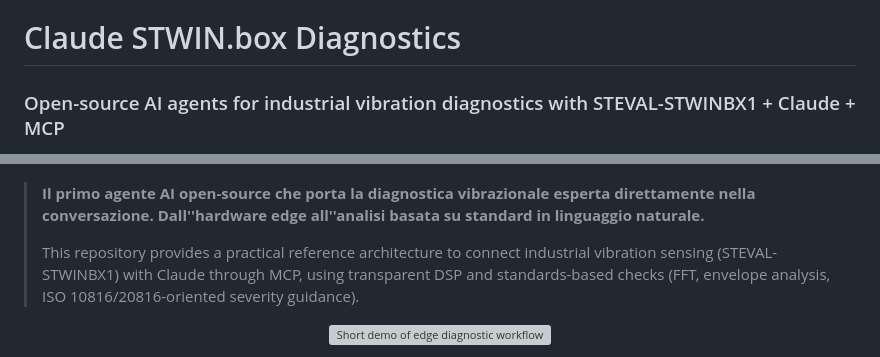
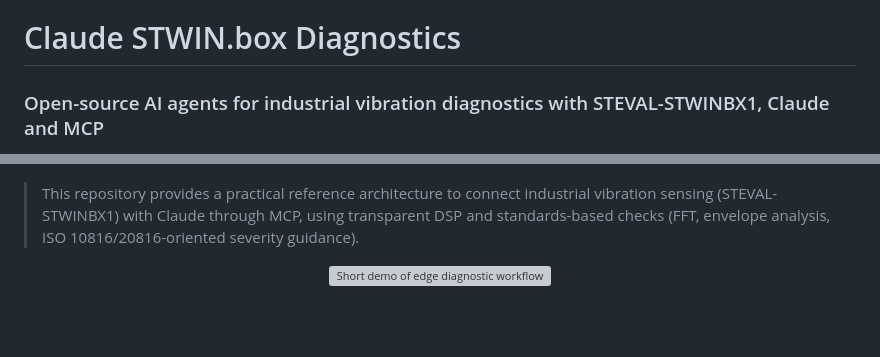
Before and after one commit to LGDiMaggio/claude-stwinbox-diagnostics, a Markdown page: README.md, 2 parts joined by grey strips. Drawn GitHub-style; blank space fills up the shorter version; grey boxes are pictures that could not be loaded.

Commit message:
fix: remove Italian tagline, CI placeholder badge, and subtitle separators

```diff
--- a/README.md
+++ b/README.md
@@ -1,6 +1,6 @@
 # Claude STWIN.box Diagnostics
 
-### Open-source AI agents for industrial vibration diagnostics with STEVAL-STWINBX1 + Claude + MCP
+### Open-source AI agents for industrial vibration diagnostics with STEVAL-STWINBX1, Claude and MCP
 
 <p align="center">
   <a href="LICENSE"><img src="https://img.shields.io/badge/License-Apache%202.0-blue.svg" alt="License"></a>
@@ -12,8 +11,6 @@
   <a href="https://www.st.com/en/evaluation-tools/steval-stwinbx1.html"><img src="https://img.shields.io/badge/ST-STEVAL--STWINBX1-03234B.svg" alt="STEVAL-STWINBX1"></a>
 </p>
 
-> **Il primo agente AI open-source che porta la diagnostica vibrazionale esperta direttamente nella conversazione. Dall''hardware edge all''analisi basata su standard in linguaggio naturale.**
->
 > This repository provides a practical reference architecture to connect industrial vibration sensing (STEVAL-STWINBX1) with Claude through MCP, using transparent DSP and standards-based checks (FFT, envelope analysis, ISO 10816/20816-oriented severity guidance).
 
 <p align="center">
```
Also changed, not shown: other parts of README.md (+0 -1 lines).
